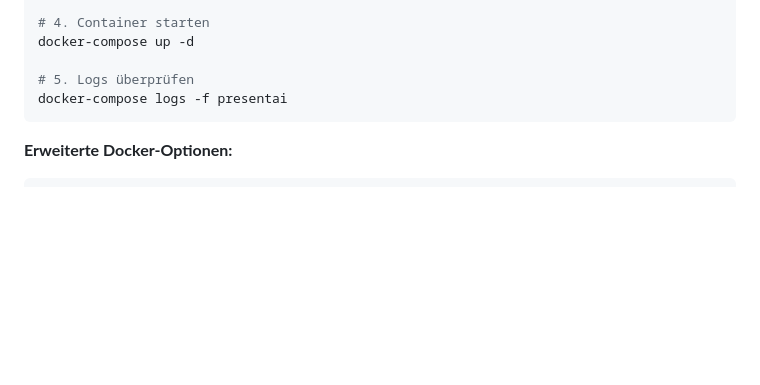
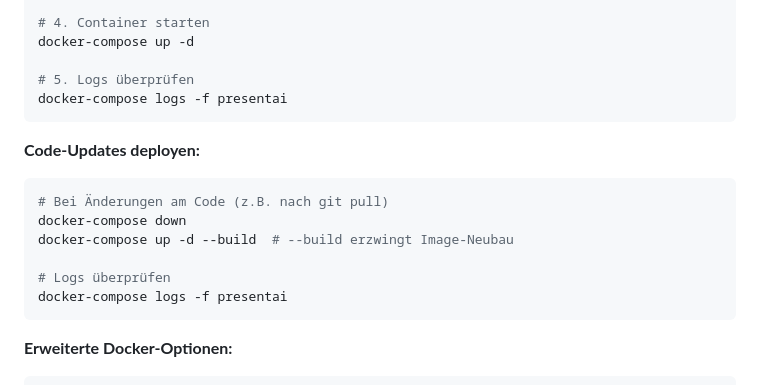
Before and after one commit to DG1001/ConfChat, a Markdown page: README.md, the part around the change. Drawn GitHub-style; blank space fills up the shorter version.

Commit message:
docs(readme): update deployment instructions for code changes
Added a section to the README detailing the steps required to redeploy the application after making code updates. This includes commands to stop the current Docker containers, rebuild the images, and check the logs. This enhancement aims to provide clearer guidance for developers, ensuring a smoother deployment process.

````diff
--- a/README.md
+++ b/README.md
@@ -358,6 +358,16 @@ docker-compose up -d
 docker-compose logs -f presentai
 ```
 
+**Code-Updates deployen:**
+```bash
+# Bei Änderungen am Code (z.B. nach git pull)
+docker-compose down
+docker-compose up -d --build  # --build erzwingt Image-Neubau
+
+# Logs überprüfen
+docker-compose logs -f presentai
+```
+
 **Erweiterte Docker-Optionen:**
 ```bash
 # Mit docker-run.sh (mehr Kontrolle)
````
